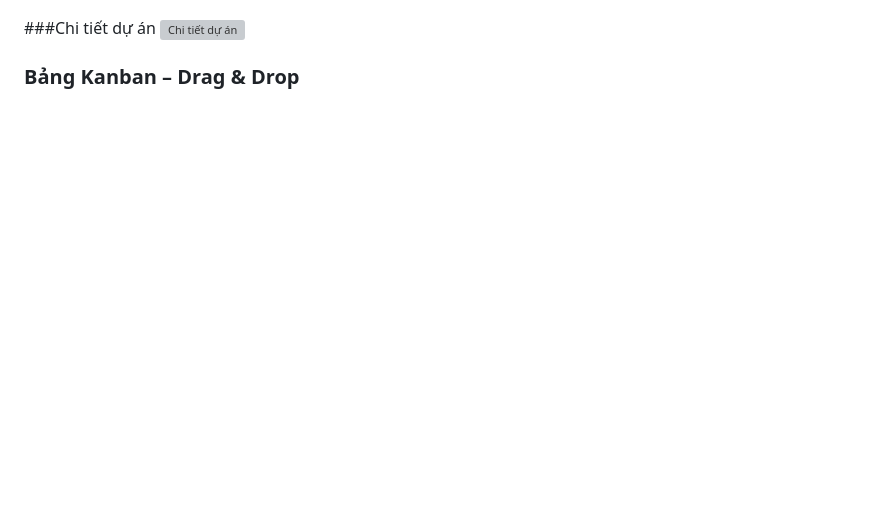
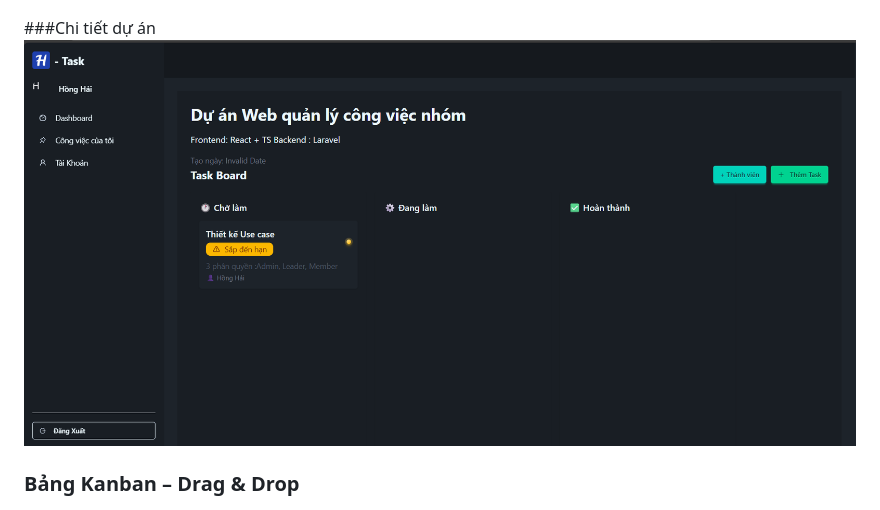
Before and after one commit to haismile9/Web_H-task, a Markdown page: README.md, the part around the change. Drawn GitHub-style; blank space fills up the shorter version; grey boxes are pictures that could not be loaded.

```diff
--- a/README.md
+++ b/README.md
@@ -36,7 +36,7 @@ H-Task là một ứng dụng web hỗ trợ quản lý dự án theo mô hình
 
 
 ###Chi tiết dự án
-![Chi tiết dự án](./assets/ProjectDetail)
+![Chi tiết dự án](./assets/ProjectDetail.png)
 
 
 ### Bảng Kanban – Drag & Drop
```
